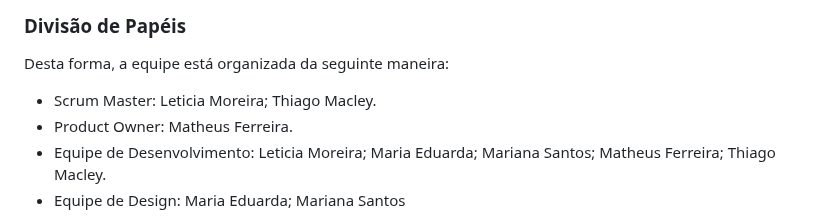
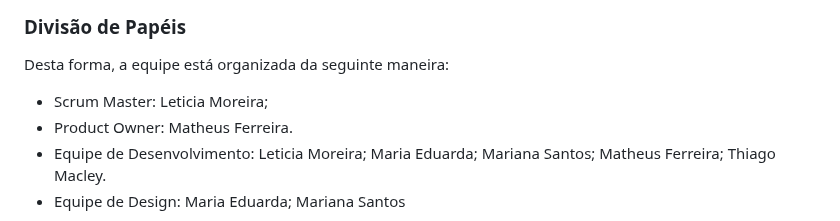
Before and after one commit to ICEI-PUC-Minas-PMV-ADS/pmv-ads-2024-1-e1-proj-web-t12-restaurantes-proximos, a Markdown page: documentos/03-Metodologia.md, the part around the change. GitHub-like rendering.

```diff
--- a/documentos/03-Metodologia.md
+++ b/documentos/03-Metodologia.md
@@ -11,7 +11,7 @@ Segundo Schwaber e Sutherland (2017), o Scrum é uma estrutura na qual pessoas p
 
 Desta forma, a equipe está organizada da seguinte maneira:
 
-- Scrum Master:  Leticia Moreira; Thiago Macley.
+- Scrum Master:  Leticia Moreira;
 - Product Owner: Matheus Ferreira.
 - Equipe de Desenvolvimento: Leticia Moreira; Maria Eduarda; Mariana Santos; Matheus Ferreira; Thiago Macley.
 - Equipe de Design:  Maria Eduarda; Mariana Santos
```
